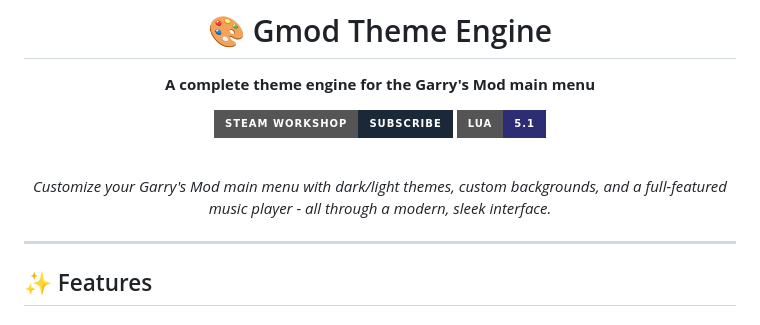
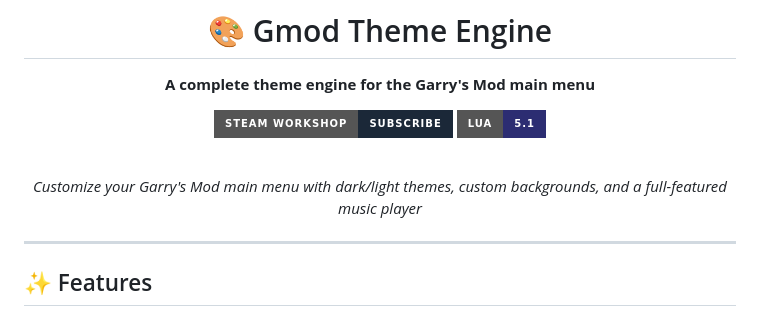
Before and after one commit to Remedypp/Gmod-Theme-Engine, a Markdown page: README.md, the part around the change. Drawn GitHub-style; badges without logos.

```diff
--- a/README.md
+++ b/README.md
@@ -9,7 +9,7 @@
 
 <br>
 
-*Customize your Garry's Mod main menu with dark/light themes, custom backgrounds, and a full-featured music player - all through a modern, sleek interface.*
+*Customize your Garry's Mod main menu with dark/light themes, custom backgrounds, and a full-featured music player*
 
 </div>
 
```
